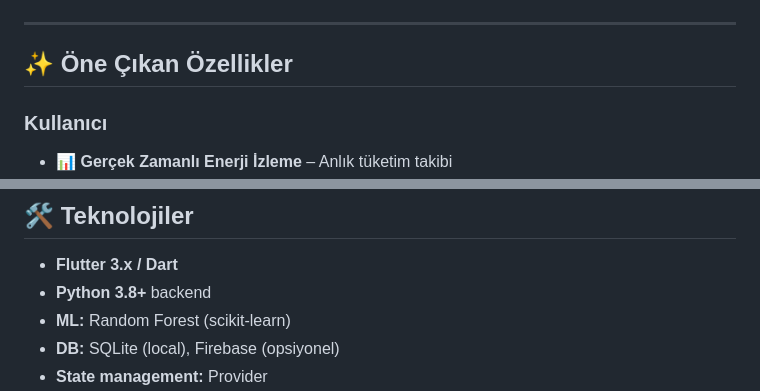
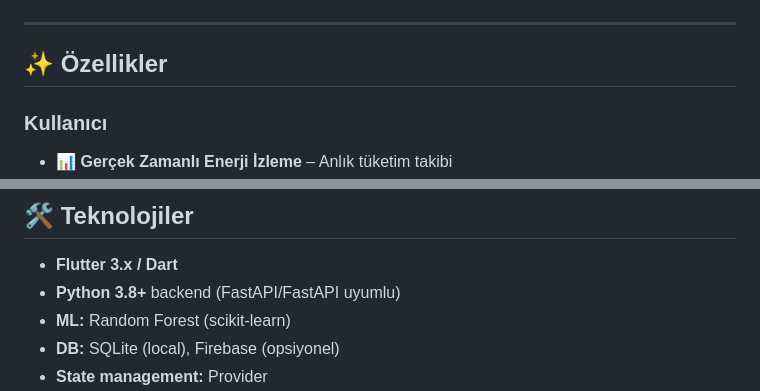
Before and after one commit to egtemre/Ak-ll-Evlerde-Tasarruf, a Markdown page: README.md, 2 parts joined by grey strips. Rendered like a GitHub page.

```diff
--- a/README.md
+++ b/README.md
@@ -59,7 +73,7 @@ Aşağıdaki ekranlar, uygulamanın “bitmiş ürün” hissini ve ana akışı
 
 ---
 
-## ✨ Öne Çıkan Özellikler
+## ✨ Özellikler
 ### Kullanıcı
 - 📊 **Gerçek Zamanlı Enerji İzleme** – Anlık tüketim takibi
 - 📈 **Detaylı Raporlar** – Günlük/haftalık/aylık grafikler
@@ -110,7 +137,7 @@ Detay: **[SECURITY.md](SECURITY.md)**
 
 ## 🛠️ Teknolojiler
 - **Flutter 3.x / Dart**
-- **Python 3.8+** backend
+- **Python 3.8+** backend (FastAPI/FastAPI uyumlu)
 - **ML:** Random Forest (scikit-learn)
 - **DB:** SQLite (local), Firebase (opsiyonel)
 - **State management:** Provider
```
Also changed, not shown: other parts of README.md (+35 -8 lines).
